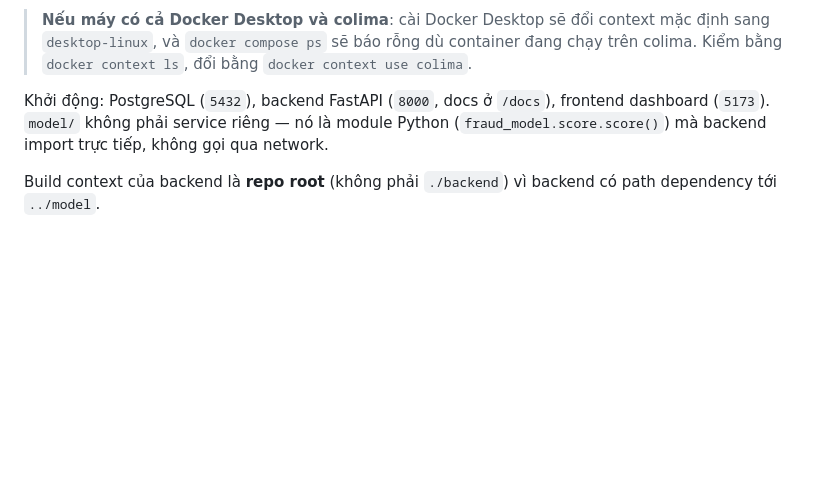
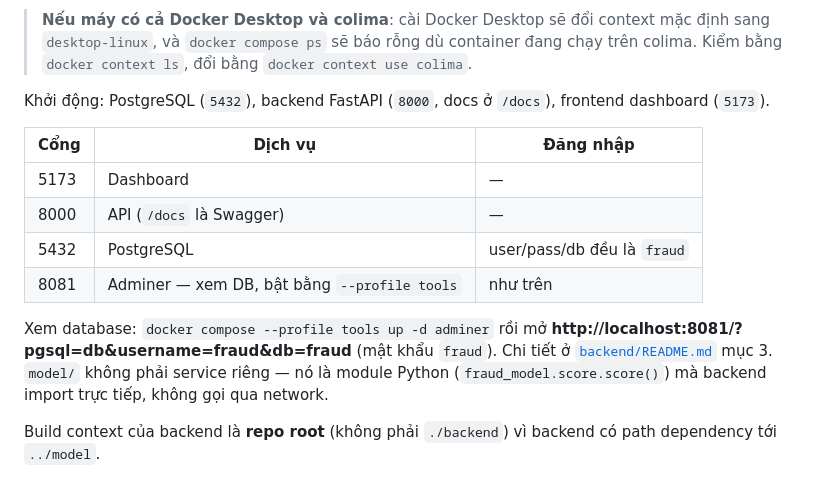
Before and after one commit to RocketUp-Team/Fraud-Detection-Score-Risk, a Markdown page: README.md, the part around the change. Drawn GitHub-style; blank space fills up the shorter version.

```diff
--- a/README.md
+++ b/README.md
@@ -70,7 +70,18 @@ Thiếu mount này thì màn "Nạp dữ liệu" báo *"Chưa có dữ liệu đ
 > `docker context use colima`.
 
 Khởi động: PostgreSQL (`5432`), backend FastAPI (`8000`, docs ở `/docs`),
-frontend dashboard (`5173`). `model/` không phải service riêng — nó là module
+frontend dashboard (`5173`).
+
+| Cổng | Dịch vụ | Đăng nhập |
+|---|---|---|
+| 5173 | Dashboard | — |
+| 8000 | API (`/docs` là Swagger) | — |
+| 5432 | PostgreSQL | user/pass/db đều là `fraud` |
+| 8081 | Adminer — xem DB, bật bằng `--profile tools` | như trên |
+
+Xem database: `docker compose --profile tools up -d adminer` rồi mở
+**http://localhost:8081/?pgsql=db&username=fraud&db=fraud** (mật khẩu `fraud`).
+Chi tiết ở [`backend/README.md`](./backend/README.md) mục 3. `model/` không phải service riêng — nó là module
 Python (`fraud_model.score.score()`) mà backend import trực tiếp, không gọi
 qua network.
 
```
Also changed, not shown: backend/README.md (+20 -2 lines).
